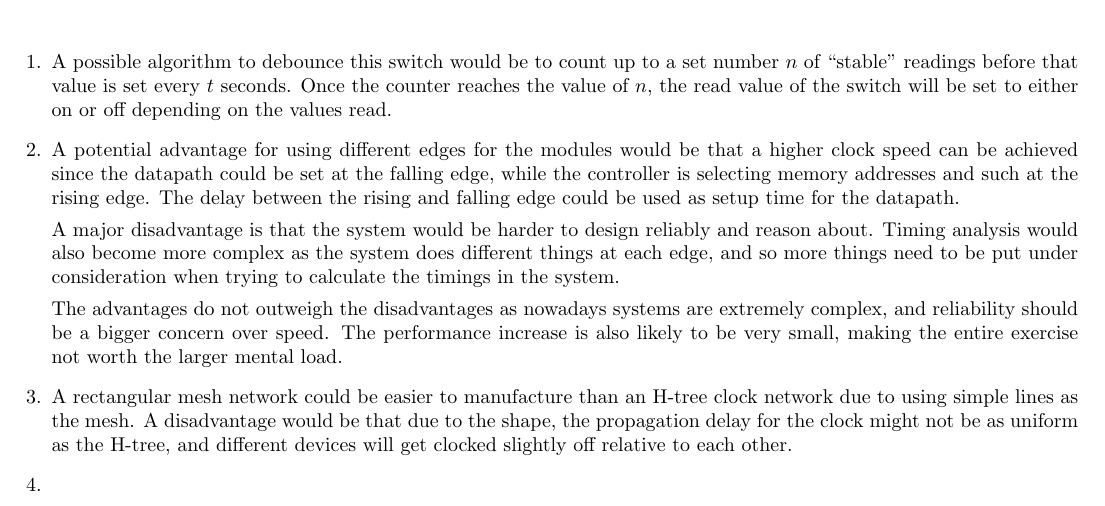
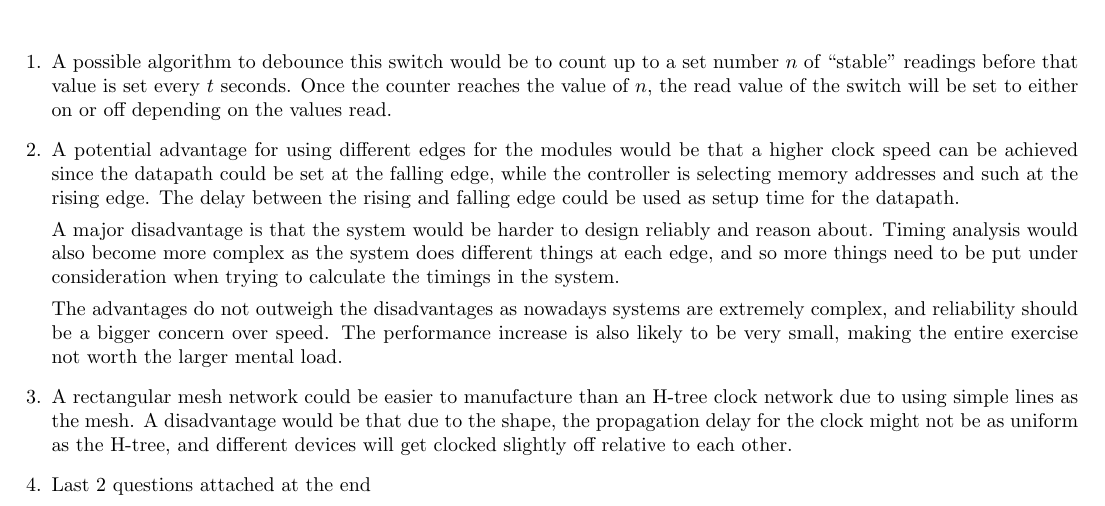
Before and after one commit to n30phyte/SchoolDocuments, a LaTeX problem sheet (Assignments/Assignment4/Assignment4.tex): part of the page, cut so that both start at the same text. Compiled offline with pdfLaTeX.

Commit message:
Add assignment 4

```diff
--- a/Assignments/Assignment4/Assignment4.tex
+++ b/Assignments/Assignment4/Assignment4.tex
@@ -30,13 +30,13 @@
 
   \item A potential advantage for using different edges for the modules would be that a higher clock speed can be achieved since the datapath could be set at the falling edge, while the controller is selecting memory addresses and such at the rising edge. The delay between the rising and falling edge could be used as setup time for the datapath.
 
-  A major disadvantage is that the system would be harder to design reliably and reason about. Timing analysis would also become more complex as the system does different things at each edge, and so more things need to be put under consideration when trying to calculate the timings in the system.
+        A major disadvantage is that the system would be harder to design reliably and reason about. Timing analysis would also become more complex as the system does different things at each edge, and so more things need to be put under consideration when trying to calculate the timings in the system.
 
-  The advantages do not outweigh the disadvantages as nowadays systems are extremely complex, and reliability should be a bigger concern over speed. The performance increase is also likely to be very small, making the entire exercise not worth the larger mental load.
+        The advantages do not outweigh the disadvantages as nowadays systems are extremely complex, and reliability should be a bigger concern over speed. The performance increase is also likely to be very small, making the entire exercise not worth the larger mental load.
 
   \item A rectangular mesh network could be easier to manufacture than an H-tree clock network due to using simple lines as the mesh. A disadvantage would be that due to the shape, the propagation delay for the clock might not be as uniform as the H-tree, and different devices will get clocked slightly off relative to each other.
 
-  \item
+  \item Last 2 questions attached at the end
 \end{enumerate}
 
 \end{document}
```
